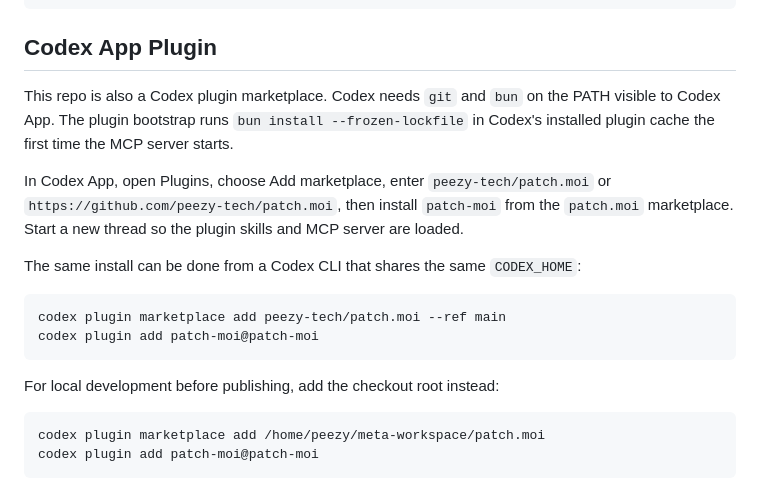
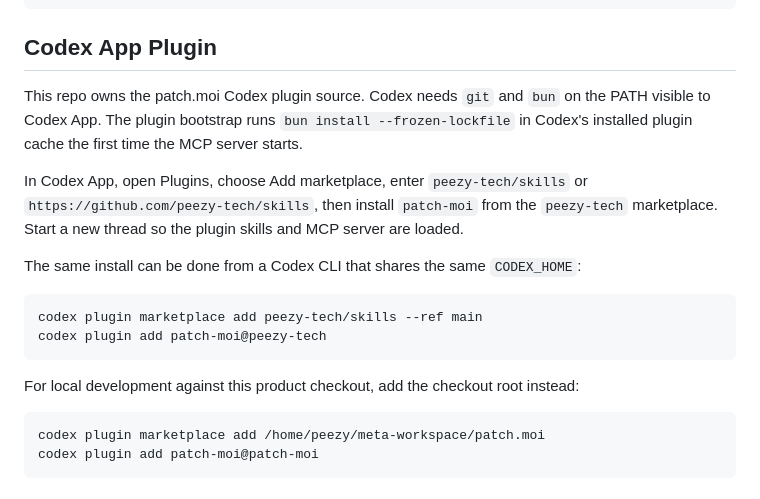
Before and after one commit to peezy-tech/patch.moi, a Markdown page: docs/pages/index.md, the part around the change. Drawn GitHub-style.

````diff
--- a/docs/pages/index.md
+++ b/docs/pages/index.md
@@ -98,24 +98,25 @@ DATA_DIR=./data FEED_SOURCES_PATH=/path/to/workspace/feed-sources.json bun run -
 
 ## Codex App Plugin
 
-This repo is also a Codex plugin marketplace. Codex needs `git` and `bun` on
+This repo owns the patch.moi Codex plugin source. Codex needs `git` and `bun` on
 the PATH visible to Codex App. The plugin bootstrap runs
 `bun install --frozen-lockfile` in Codex's installed plugin cache the first time
 the MCP server starts.
 
 In Codex App, open Plugins, choose Add marketplace, enter
-`peezy-tech/patch.moi` or `https://github.com/peezy-tech/patch.moi`, then
-install `patch-moi` from the `patch.moi` marketplace. Start a new thread so the
+`peezy-tech/skills` or `https://github.com/peezy-tech/skills`, then
+install `patch-moi` from the `peezy-tech` marketplace. Start a new thread so the
 plugin skills and MCP server are loaded.
 
 The same install can be done from a Codex CLI that shares the same `CODEX_HOME`:
 
 ```bash
-codex plugin marketplace add peezy-tech/patch.moi --ref main
-codex plugin add patch-moi@patch-moi
+codex plugin marketplace add peezy-tech/skills --ref main
+codex plugin add patch-moi@peezy-tech
 ```
 
-For local development before publishing, add the checkout root instead:
+For local development against this product checkout, add the checkout root
+instead:
 
 ```bash
 codex plugin marketplace add /home/peezy/meta-workspace/patch.moi
````
Also changed, not shown: README.md (+10 -11 lines).
